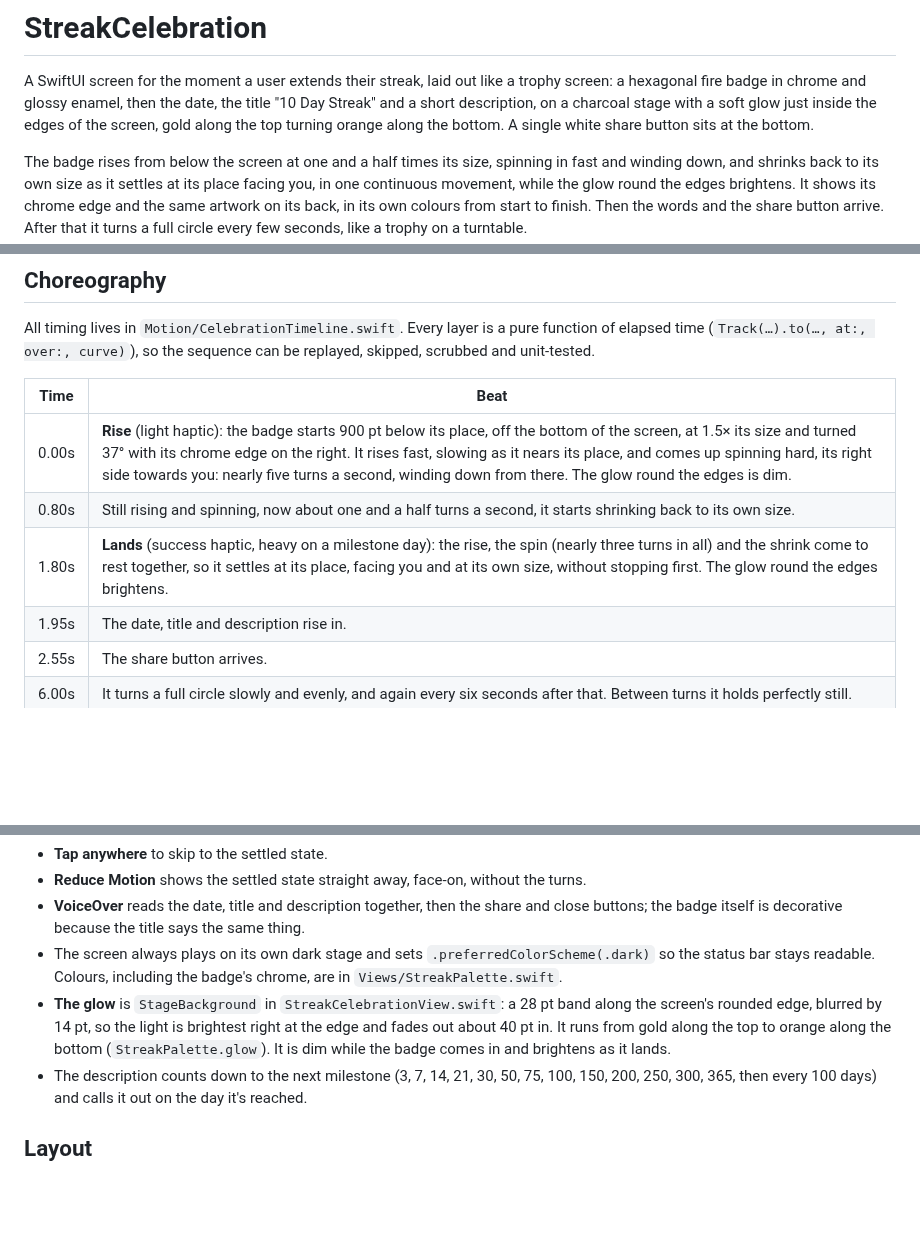
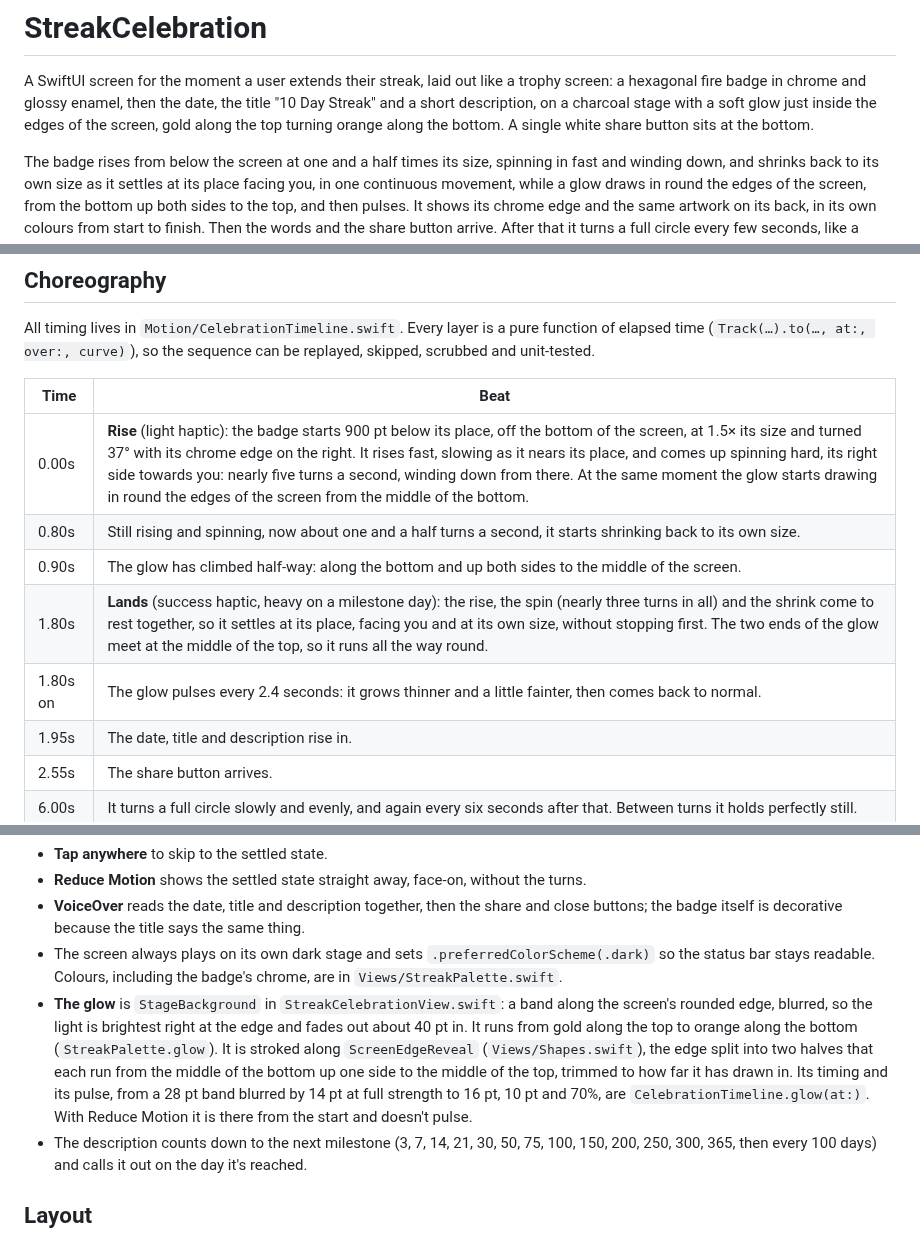
Before and after one commit to nodedesignagency/streak, a Markdown page: README.md, 3 parts joined by grey strips. GitHub-like rendering; blank space fills up the shorter version.

```diff
--- a/README.md
+++ b/README.md
@@ -7,7 +7,8 @@ orange along the bottom. A single white share button sits at the bottom.
 
 The badge rises from below the screen at one and a half times its size, spinning in fast and winding
 down, and shrinks back to its own size as it settles at its place facing you, in one continuous movement,
-while the glow round the edges brightens. It shows its chrome edge and the same artwork on its
+while a glow draws in round the edges of the screen, from the bottom up both sides to the top, and then
+pulses. It shows its chrome edge and the same artwork on its
 back, in its own colours from start to finish. Then the words and the share button arrive. After that it
 turns a full circle every few seconds, like a trophy on a turntable.
 
@@ -74,9 +75,11 @@ All timing lives in `Motion/CelebrationTimeline.swift`. Every layer is a pure fu
 
 | Time | Beat |
 | --- | --- |
-| 0.00s | **Rise** (light haptic): the badge starts 900 pt below its place, off the bottom of the screen, at 1.5× its size and turned 37° with its chrome edge on the right. It rises fast, slowing as it nears its place, and comes up spinning hard, its right side towards you: nearly five turns a second, winding down from there. The glow round the edges is dim. |
+| 0.00s | **Rise** (light haptic): the badge starts 900 pt below its place, off the bottom of the screen, at 1.5× its size and turned 37° with its chrome edge on the right. It rises fast, slowing as it nears its place, and comes up spinning hard, its right side towards you: nearly five turns a second, winding down from there. At the same moment the glow starts drawing in round the edges of the screen from the middle of the bottom. |
 | 0.80s | Still rising and spinning, now about one and a half turns a second, it starts shrinking back to its own size. |
-| 1.80s | **Lands** (success haptic, heavy on a milestone day): the rise, the spin (nearly three turns in all) and the shrink come to rest together, so it settles at its place, facing you and at its own size, without stopping first. The glow round the edges brightens. |
+| 0.90s | The glow has climbed half-way: along the bottom and up both sides to the middle of the screen. |
+| 1.80s | **Lands** (success haptic, heavy on a milestone day): the rise, the spin (nearly three turns in all) and the shrink come to rest together, so it settles at its place, facing you and at its own size, without stopping first. The two ends of the glow meet at the middle of the top, so it runs all the way round. |
+| 1.80s on | The glow pulses every 2.4 seconds: it grows thinner and a little fainter, then comes back to normal. |
 | 1.95s | The date, title and description rise in. |
 | 2.55s | The share button arrives. |
 | 6.00s | It turns a full circle slowly and evenly, and again every six seconds after that. Between turns it holds perfectly still. |
@@ -109,10 +112,13 @@ Other details:
   badge itself is decorative because the title says the same thing.
 - The screen always plays on its own dark stage and sets `.preferredColorScheme(.dark)` so the status bar
   stays readable. Colours, including the badge's chrome, are in `Views/StreakPalette.swift`.
-- **The glow** is `StageBackground` in `StreakCelebrationView.swift`: a 28 pt band along the screen's
-  rounded edge, blurred by 14 pt, so the light is brightest right at the edge and fades out about 40 pt in.
-  It runs from gold along the top to orange along the bottom (`StreakPalette.glow`). It is dim while the
-  badge comes in and brightens as it lands.
+- **The glow** is `StageBackground` in `StreakCelebrationView.swift`: a band along the screen's rounded
+  edge, blurred, so the light is brightest right at the edge and fades out about 40 pt in. It runs from
+  gold along the top to orange along the bottom (`StreakPalette.glow`). It is stroked along
+  `ScreenEdgeReveal` (`Views/Shapes.swift`), the edge split into two halves that each run from the middle
+  of the bottom up one side to the middle of the top, trimmed to how far it has drawn in. Its timing and
+  its pulse, from a 28 pt band blurred by 14 pt at full strength to 16 pt, 10 pt and 70%, are
+  `CelebrationTimeline.glow(at:)`. With Reduce Motion it is there from the start and doesn't pulse.
 - The description counts down to the next milestone (3, 7, 14, 21, 30, 50, 75, 100, 150, 200, 250, 300,
   365, then every 100 days) and calls it out on the day it's reached.
 
```
Also changed, not shown: docs/final-frame.png, 5 other files.
